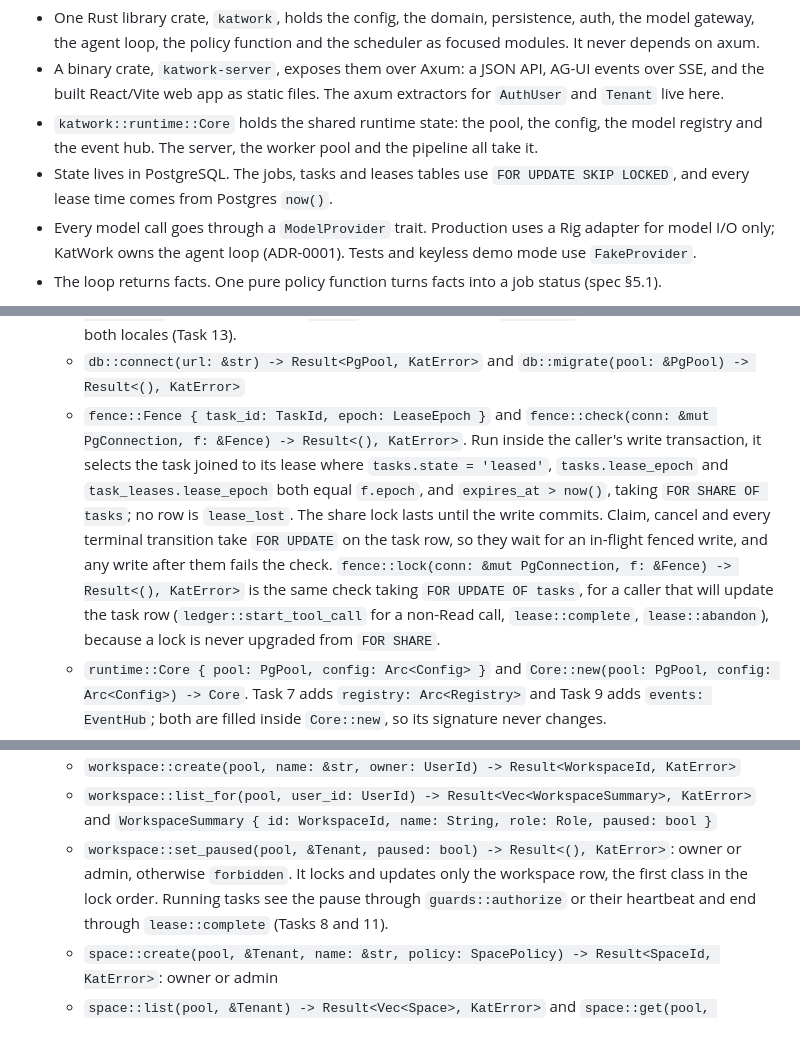
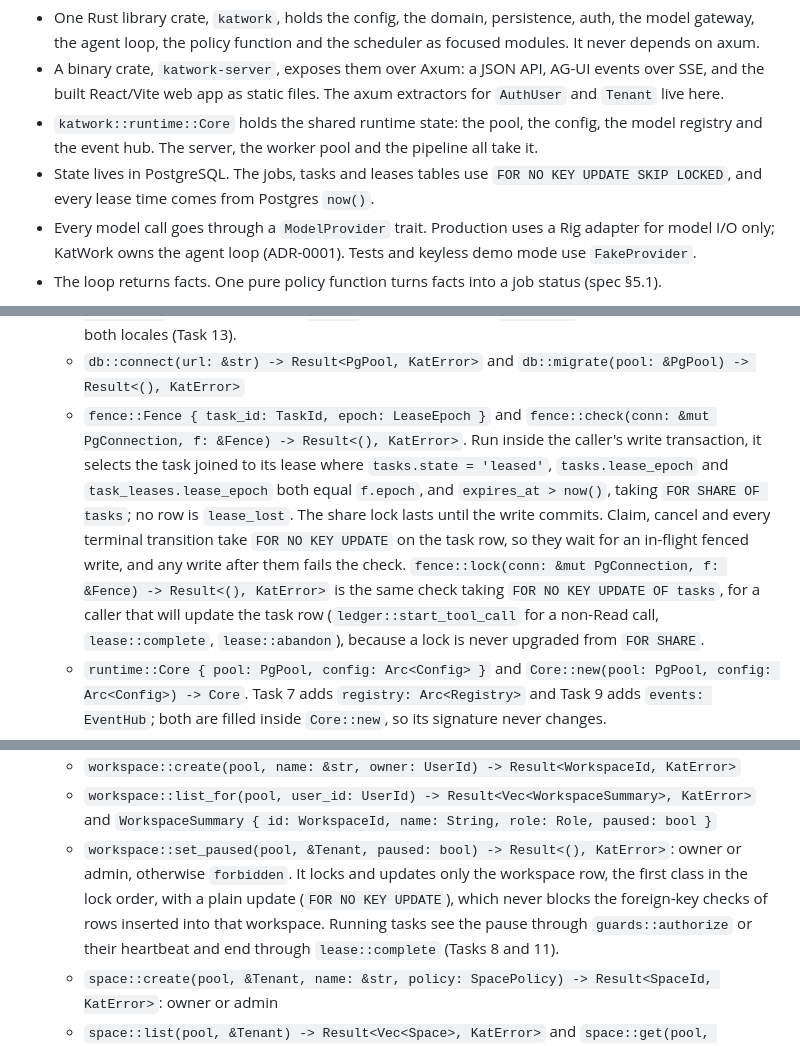
Before and after one commit to Minniesse/katwork, a Markdown page: docs/plans/2026-10-22-sp1-core-runtime.md, 3 parts joined by grey strips. Rendered like a GitHub page.

```diff
--- a/docs/plans/2026-10-22-sp1-core-runtime.md
+++ b/docs/plans/2026-10-22-sp1-core-runtime.md
@@ -8,7 +8,7 @@
 - One Rust library crate, `katwork`, holds the config, the domain, persistence, auth, the model gateway, the agent loop, the policy function and the scheduler as focused modules. It never depends on axum.
 - A binary crate, `katwork-server`, exposes them over Axum: a JSON API, AG-UI events over SSE, and the built React/Vite web app as static files. The axum extractors for `AuthUser` and `Tenant` live here.
 - `katwork::runtime::Core` holds the shared runtime state: the pool, the config, the model registry and the event hub. The server, the worker pool and the pipeline all take it.
-- State lives in PostgreSQL. The jobs, tasks and leases tables use `FOR UPDATE SKIP LOCKED`, and every lease time comes from Postgres `now()`.
+- State lives in PostgreSQL. The jobs, tasks and leases tables use `FOR NO KEY UPDATE SKIP LOCKED`, and every lease time comes from Postgres `now()`.
 - Every model call goes through a `ModelProvider` trait. Production uses a Rig adapter for model I/O only; KatWork owns the agent loop (ADR-0001). Tests and keyless demo mode use `FakeProvider`.
 - The loop returns facts. One pure policy function turns facts into a job status (spec §5.1).
 
@@ -172,7 +172,7 @@ web/
   - `types::SideEffect::{Read, Navigate, WorkspaceRead, Draft, WorkspaceWrite, Exec, CredentialUse, Destructive, Outward(OutwardKind)}` and `types::OutwardKind::{Send, Publish, Pay, Share, ExternalApi}`, with `SideEffect::wire(&self) -> &'static str` giving `read, navigate, workspace_read, draft, workspace_write, exec, credential_use, destructive, outward_send, outward_publish, outward_pay, outward_share, outward_external_api`
   - `types::ReasonCode` with `wire(&self) -> &'static str` and `ReasonCode::ALL`: `provider_unavailable, provider_rate_limited, provider_quota, provider_auth_failed, model_protocol_error, time_limit, quota_exceeded, workspace_paused, step_limit, token_budget, output_truncated, residency_denied, loop_detected, policy_changed, approval_pending, question_pending, interrupted_review_required, dot_paused, retries_exhausted, cancelled, outcome_unknown, no_eligible_dot, dot_not_in_space, lease_lost`. Each value is a job `reason`, a notice body or a `RUN_ERROR` code, and has a message in both locales (Task 13).
   - `db::connect(url: &str) -> Result<PgPool, KatError>` and `db::migrate(pool: &PgPool) -> Result<(), KatError>`
-  - `fence::Fence { task_id: TaskId, epoch: LeaseEpoch }` and `fence::check(conn: &mut PgConnection, f: &Fence) -> Result<(), KatError>`. Run inside the caller's write transaction, it selects the task joined to its lease where `tasks.state = 'leased'`, `tasks.lease_epoch` and `task_leases.lease_epoch` both equal `f.epoch`, and `expires_at > now()`, taking `FOR SHARE OF tasks`; no row is `lease_lost`. The share lock lasts until the write commits. Claim, cancel and every terminal transition take `FOR UPDATE` on the task row, so they wait for an in-flight fenced write, and any write after them fails the check. `fence::lock(conn: &mut PgConnection, f: &Fence) -> Result<(), KatError>` is the same check taking `FOR UPDATE OF tasks`, for a caller that will update the task row (`ledger::start_tool_call` for a non-Read call, `lease::complete`, `lease::abandon`), because a lock is never upgraded from `FOR SHARE`.
+  - `fence::Fence { task_id: TaskId, epoch: LeaseEpoch }` and `fence::check(conn: &mut PgConnection, f: &Fence) -> Result<(), KatError>`. Run inside the caller's write transaction, it selects the task joined to its lease where `tasks.state = 'leased'`, `tasks.lease_epoch` and `task_leases.lease_epoch` both equal `f.epoch`, and `expires_at > now()`, taking `FOR SHARE OF tasks`; no row is `lease_lost`. The share lock lasts until the write commits. Claim, cancel and every terminal transition take `FOR NO KEY UPDATE` on the task row, so they wait for an in-flight fenced write, and any write after them fails the check. `fence::lock(conn: &mut PgConnection, f: &Fence) -> Result<(), KatError>` is the same check taking `FOR NO KEY UPDATE OF tasks`, for a caller that will update the task row (`ledger::start_tool_call` for a non-Read call, `lease::complete`, `lease::abandon`), because a lock is never upgraded from `FOR SHARE`.
   - `runtime::Core { pool: PgPool, config: Arc<Config> }` and `Core::new(pool: PgPool, config: Arc<Config>) -> Core`. Task 7 adds `registry: Arc<Registry>` and Task 9 adds `events: EventHub`; both are filled inside `Core::new`, so its signature never changes.
   - `katwork_server::app::AppState { core: Arc<Core> }`
   - `katwork_server::error::ApiError(pub KatError)` with `From<KatError>` and `IntoResponse`: the body is `{"code": e.code()}` and the status comes from one `match` that each later task extends
@@ -292,7 +292,7 @@ web/
   - `impl FromRequestParts<AppState> for Tenant` in `extract.rs`: reads `{workspace_id}`, requires `AuthUser`, calls `resolve`; a non-member gets 404 `not_found`
   - `workspace::create(pool, name: &str, owner: UserId) -> Result<WorkspaceId, KatError>`
   - `workspace::list_for(pool, user_id: UserId) -> Result<Vec<WorkspaceSummary>, KatError>` and `WorkspaceSummary { id: WorkspaceId, name: String, role: Role, paused: bool }`
-  - `workspace::set_paused(pool, &Tenant, paused: bool) -> Result<(), KatError>`: owner or admin, otherwise `forbidden`. It locks and updates only the workspace row, the first class in the lock order. Running tasks see the pause through `guards::authorize` or their heartbeat and end through `lease::complete` (Tasks 8 and 11).
+  - `workspace::set_paused(pool, &Tenant, paused: bool) -> Result<(), KatError>`: owner or admin, otherwise `forbidden`. It locks and updates only the workspace row, the first class in the lock order, with a plain update (`FOR NO KEY UPDATE`), which never blocks the foreign-key checks of rows inserted into that workspace. Running tasks see the pause through `guards::authorize` or their heartbeat and end through `lease::complete` (Tasks 8 and 11).
   - `space::create(pool, &Tenant, name: &str, policy: SpacePolicy) -> Result<SpaceId, KatError>`: owner or admin
   - `space::list(pool, &Tenant) -> Result<Vec<Space>, KatError>` and `space::get(pool, &Tenant, SpaceId) -> Result<Space, KatError>`
   - `Space { id: SpaceId, name: String, policy: SpacePolicy }`
```
Also changed, not shown: other parts of docs/plans/2026-10-22-sp1-core-runtime.md (+7 -6 lines).
